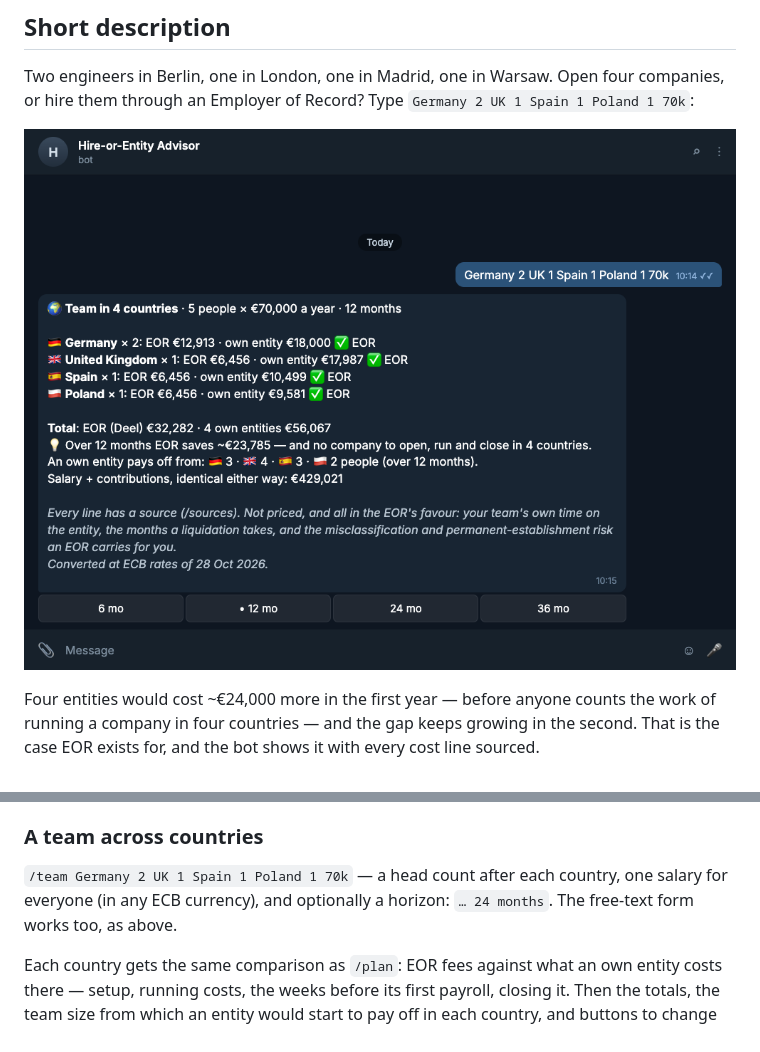
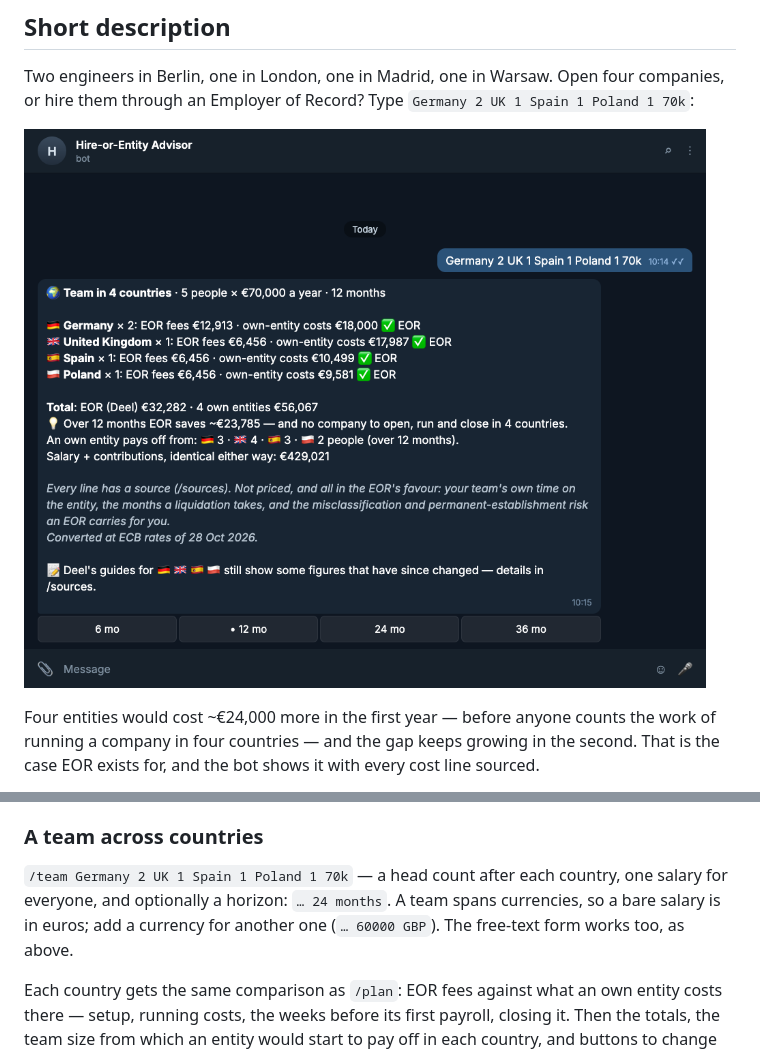
Before and after one commit to vinter-man/deel-bot, a Markdown page: README.md, 2 parts joined by grey strips. Rendered like a GitHub page; pictures changed too: docs/assets/team.png.

```diff
--- a/README.md
+++ b/README.md
@@ -85,7 +85,8 @@ Germany, United Kingdom, Spain, Poland and Bulgaria, with 2026 rates.
 ### <a name="team"></a> A team across countries
 
 `/team Germany 2 UK 1 Spain 1 Poland 1 70k` — a head count after each country, one salary for
-everyone (in any ECB currency), and optionally a horizon: `… 24 months`. The free-text form works
+everyone, and optionally a horizon: `… 24 months`. A team spans currencies, so a bare salary is
+in euros; add a currency for another one (`… 60000 GBP`). The free-text form works
 too, as above.
 
 Each country gets the same comparison as `/plan`: EOR fees against what an own entity costs
```
Also changed, not shown: docs/assets/demo.gif, 7 other files.
